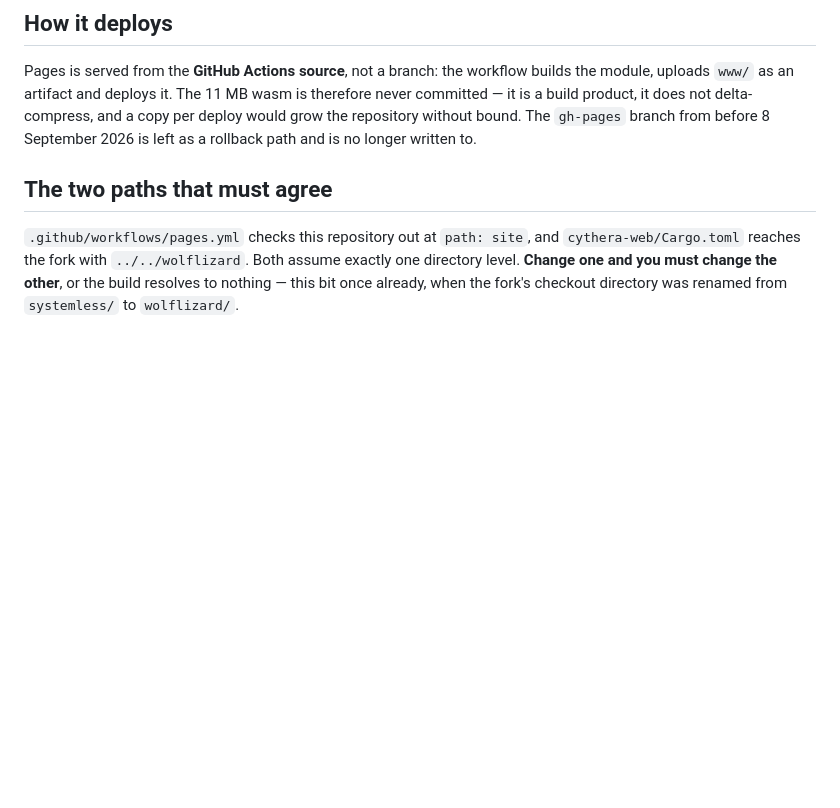
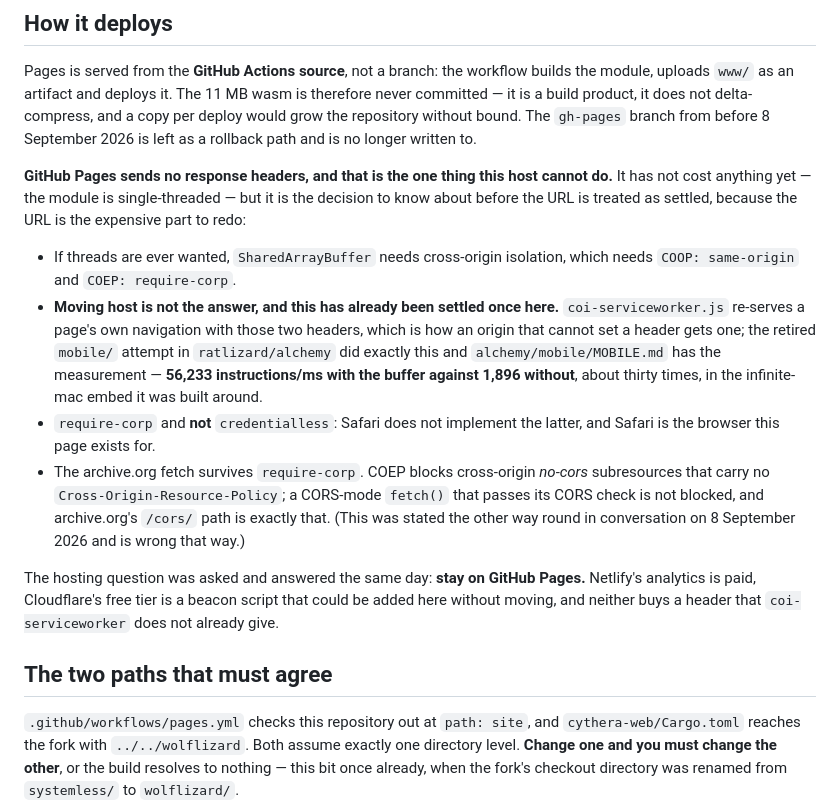
Before and after one commit to ratlizard/ratlizard.github.io, a Markdown page: CLAUDE.md, the part around the change. Rendered like a GitHub page; blank space fills up the shorter version.

Commit message:
Pages sends no headers, and a service worker is the answer rather than a new host

```diff
--- a/CLAUDE.md
+++ b/CLAUDE.md
@@ -38,6 +38,33 @@ The 11 MB wasm is therefore never committed — it is a build product, it does
 not delta-compress, and a copy per deploy would grow the repository without
 bound. The `gh-pages` branch from before 8 September 2026 is left as a
 rollback path and is no longer written to.
+
+**GitHub Pages sends no response headers, and that is the one thing this host
+cannot do.** It has not cost anything yet — the module is single-threaded —
+but it is the decision to know about before the URL is treated as settled,
+because the URL is the expensive part to redo:
+
+- If threads are ever wanted, `SharedArrayBuffer` needs cross-origin
+  isolation, which needs `COOP: same-origin` and `COEP: require-corp`.
+- **Moving host is not the answer, and this has already been settled once
+  here.** `coi-serviceworker.js` re-serves a page's own navigation with those
+  two headers, which is how an origin that cannot set a header gets one; the
+  retired `mobile/` attempt in `ratlizard/alchemy` did exactly this and
+  `alchemy/mobile/MOBILE.md` has the measurement — **56,233 instructions/ms
+  with the buffer against 1,896 without**, about thirty times, in the
+  infinite-mac embed it was built around.
+- `require-corp` and **not** `credentialless`: Safari does not implement the
+  latter, and Safari is the browser this page exists for.
+- The archive.org fetch survives `require-corp`. COEP blocks cross-origin
+  *no-cors* subresources that carry no `Cross-Origin-Resource-Policy`; a
+  CORS-mode `fetch()` that passes its CORS check is not blocked, and
+  archive.org's `/cors/` path is exactly that. (This was stated the other way
+  round in conversation on 8 September 2026 and is wrong that way.)
+
+The hosting question was asked and answered the same day: **stay on GitHub
+Pages.** Netlify's analytics is paid, Cloudflare's free tier is a beacon
+script that could be added here without moving, and neither buys a header
+that `coi-serviceworker` does not already give.
 
 ## The two paths that must agree
 
```
